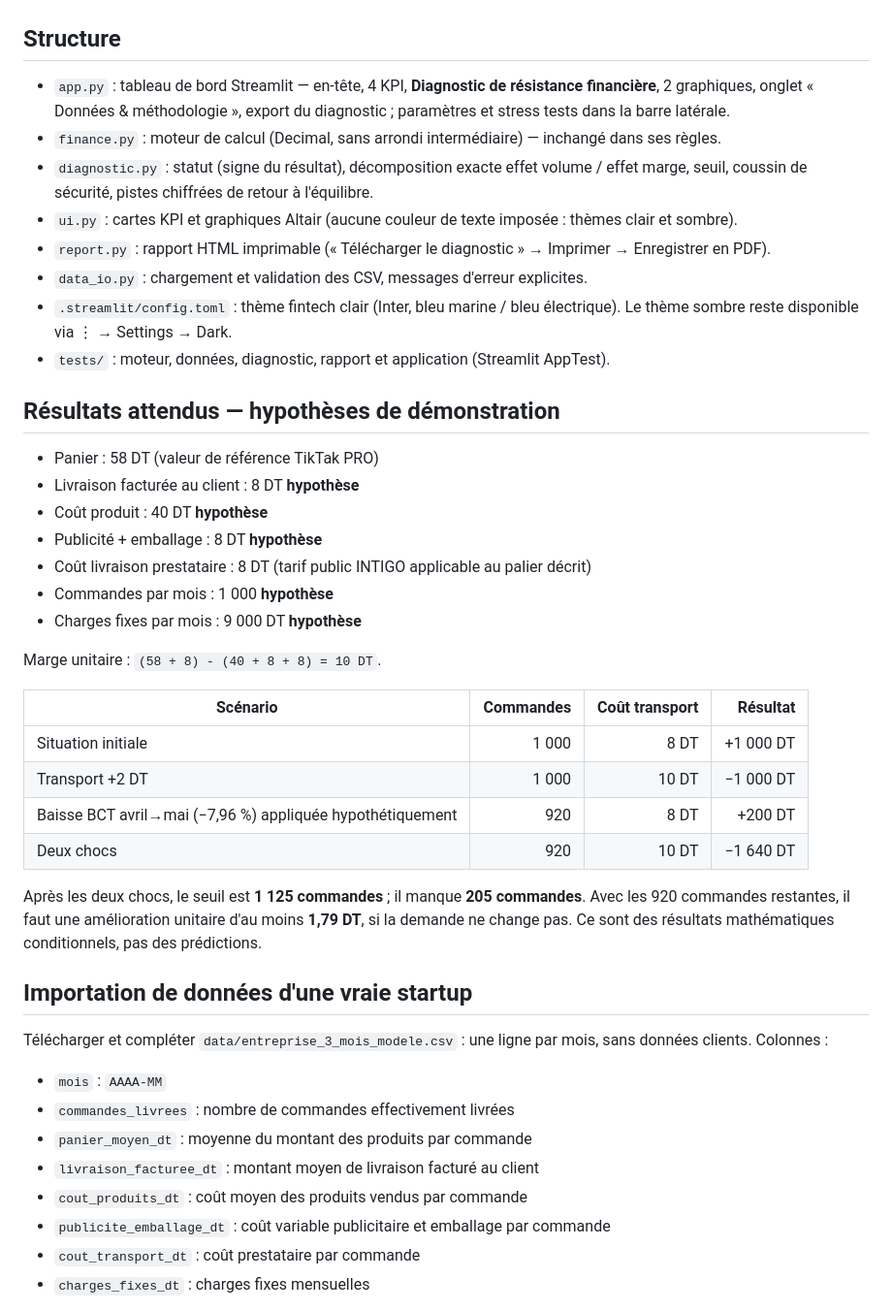
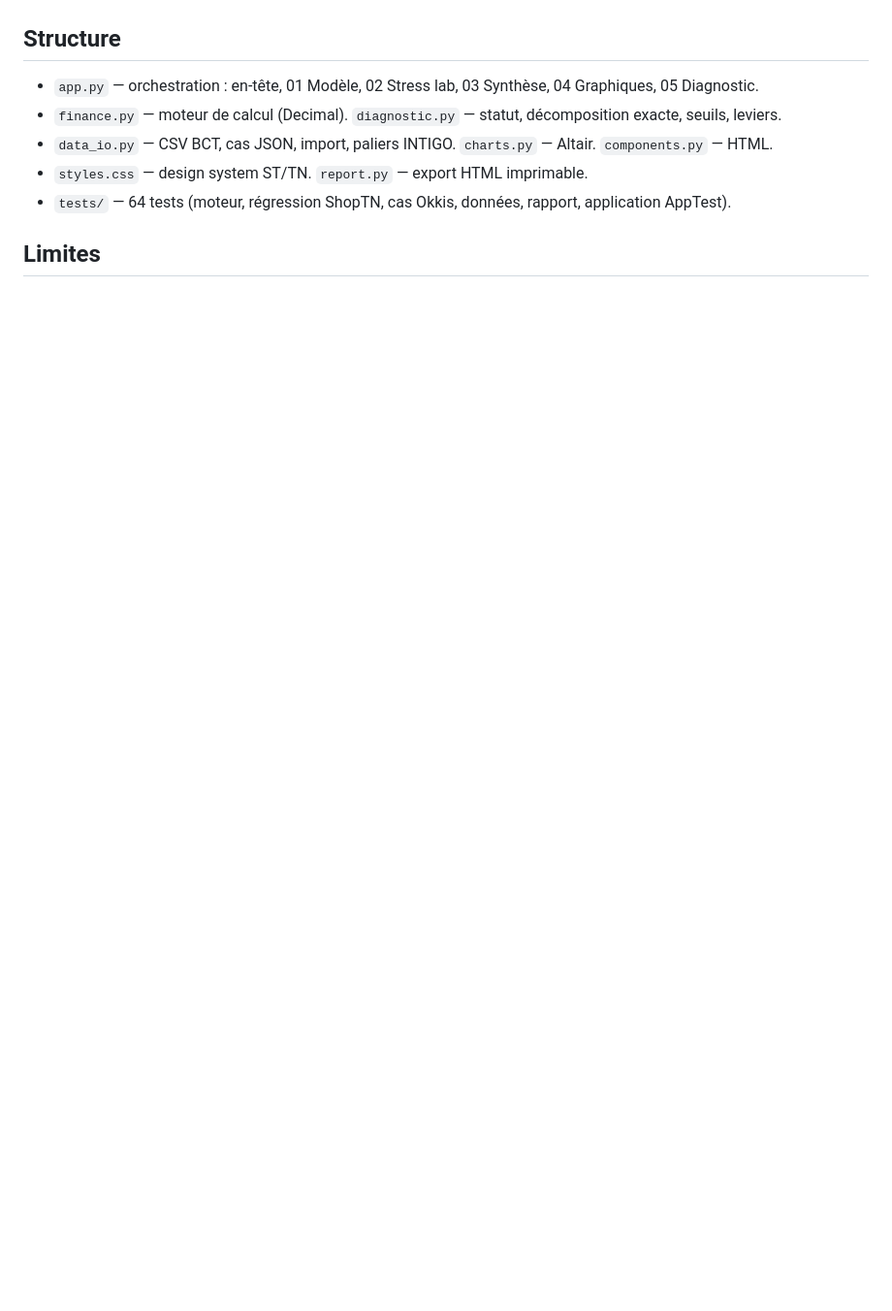
Before and after one commit to Eya-Nakkaii/startup-stress-test-tn, a Markdown page: README.md, the part around one of its changes. Shown at 97% size. Rendered like a GitHub page; blank space fills up the shorter version.

```diff
--- a/README.md
+++ b/README.md
@@ -35,49 +44,11 @@ Ouvrir `http://localhost:8501`. Arrêter avec `Ctrl+C`. Ou double-cliquer sur `l
 
 ## Structure
 
-- `app.py` : tableau de bord Streamlit — en-tête, 4 KPI, **Diagnostic de résistance financière**, 2 graphiques,
-  onglet « Données & méthodologie », export du diagnostic ; paramètres et stress tests dans la barre latérale.
-- `finance.py` : moteur de calcul (Decimal, sans arrondi intermédiaire) — inchangé dans ses règles.
-- `diagnostic.py` : statut (signe du résultat), décomposition exacte effet volume / effet marge, seuil, coussin
-  de sécurité, pistes chiffrées de retour à l'équilibre.
-- `ui.py` : cartes KPI et graphiques Altair (aucune couleur de texte imposée : thèmes clair et sombre).
-- `report.py` : rapport HTML imprimable (« Télécharger le diagnostic » → Imprimer → Enregistrer en PDF).
-- `data_io.py` : chargement et validation des CSV, messages d'erreur explicites.
-- `.streamlit/config.toml` : thème fintech clair (Inter, bleu marine / bleu électrique). Le thème sombre reste
-  disponible via ⋮ → Settings → Dark.
-- `tests/` : moteur, données, diagnostic, rapport et application (Streamlit AppTest).
+- `app.py` — orchestration : en-tête, 01 Modèle, 02 Stress lab, 03 Synthèse, 04 Graphiques, 05 Diagnostic.
+- `finance.py` — moteur de calcul (Decimal). `diagnostic.py` — statut, décomposition exacte, seuils, leviers.
+- `data_io.py` — CSV BCT, cas JSON, import, paliers INTIGO. `charts.py` — Altair. `components.py` — HTML.
+- `styles.css` — design system ST/TN. `report.py` — export HTML imprimable.
+- `tests/` — 64 tests (moteur, régression ShopTN, cas Okkis, données, rapport, application AppTest).
 
-## Résultats attendus — hypothèses de démonstration
+## Limites
 
-- Panier : 58 DT (valeur de référence TikTak PRO)
-- Livraison facturée au client : 8 DT **hypothèse**
-- Coût produit : 40 DT **hypothèse**
-- Publicité + emballage : 8 DT **hypothèse**
-- Coût livraison prestataire : 8 DT (tarif public INTIGO applicable au palier décrit)
-- Commandes par mois : 1 000 **hypothèse**
-- Charges fixes par mois : 9 000 DT **hypothèse**
-
-Marge unitaire : `(58 + 8) - (40 + 8 + 8) = 10 DT`.
-
-| Scénario | Commandes | Coût transport | Résultat |
-|---|---:|---:|---:|
-| Situation initiale | 1 000 | 8 DT | +1 000 DT |
-| Transport +2 DT | 1 000 | 10 DT | −1 000 DT |
-| Baisse BCT avril→mai (−7,96 %) appliquée hypothétiquement | 920 | 8 DT | +200 DT |
-| Deux chocs | 920 | 10 DT | −1 640 DT |
-
-Après les deux chocs, le seuil est **1 125 commandes** ; il manque **205 commandes**. Avec les 920 commandes restantes, il faut une amélioration unitaire d'au moins **1,79 DT**, si la demande ne change pas. Ce sont des résultats mathématiques conditionnels, pas des prédictions.
-
-## Importation de données d'une vraie startup
-
-Télécharger et compléter `data/entreprise_3_mois_modele.csv` : une ligne par mois, sans données clients. Colonnes :
-
-- `mois` : `AAAA-MM`
-- `commandes_livrees` : nombre de commandes effectivement livrées
-- `panier_moyen_dt` : moyenne du montant des produits par commande
-- `livraison_facturee_dt` : montant moyen de livraison facturé au client
-- `cout_produits_dt` : coût moyen des produits vendus par commande
-- `publicite_emballage_dt` : coût variable publicitaire et emballage par commande
-- `cout_transport_dt` : coût prestataire par commande
-- `charges_fixes_dt` : charges fixes mensuelles
-
```
Also changed, not shown: other parts of README.md (+33 -43 lines), docs/capture_sttn_1440x900.png (added), 14 other files.
